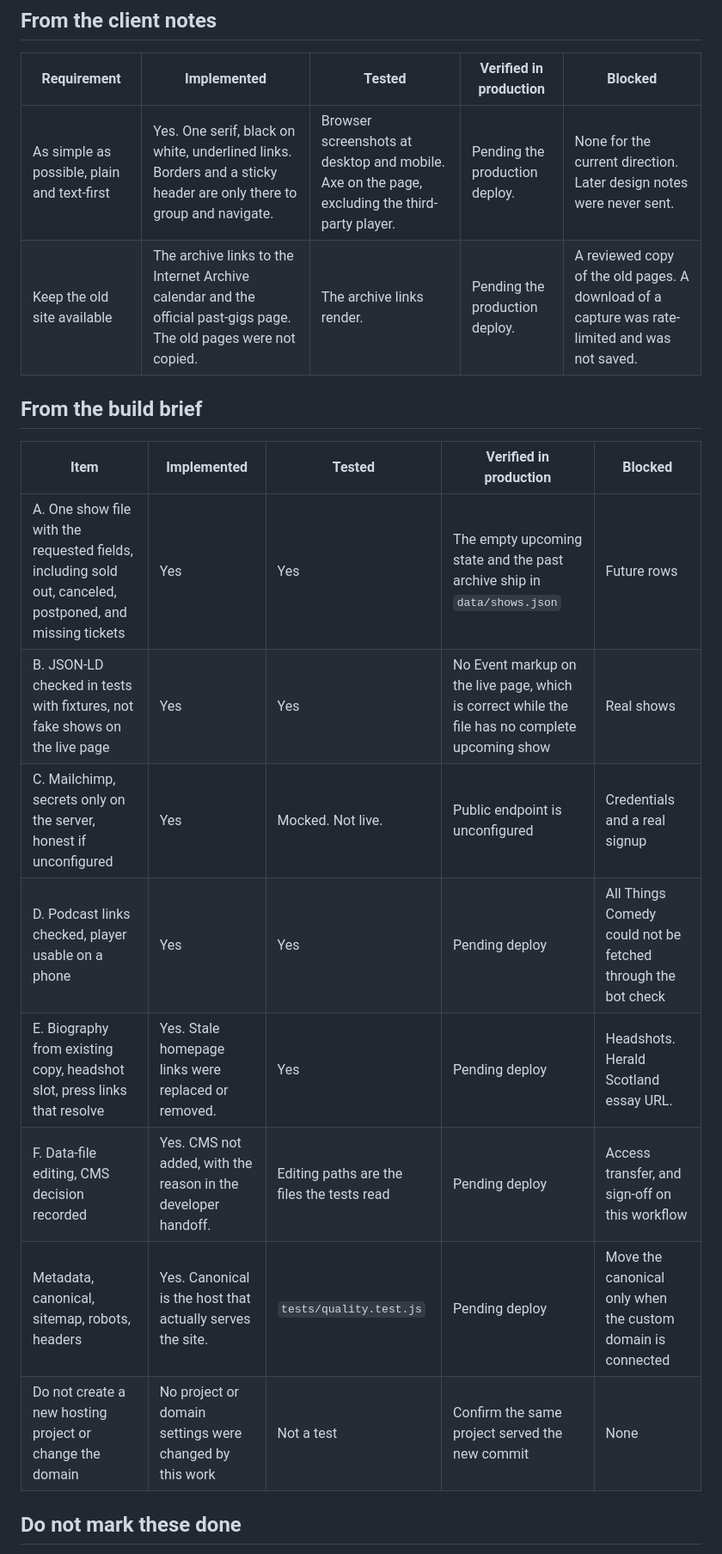
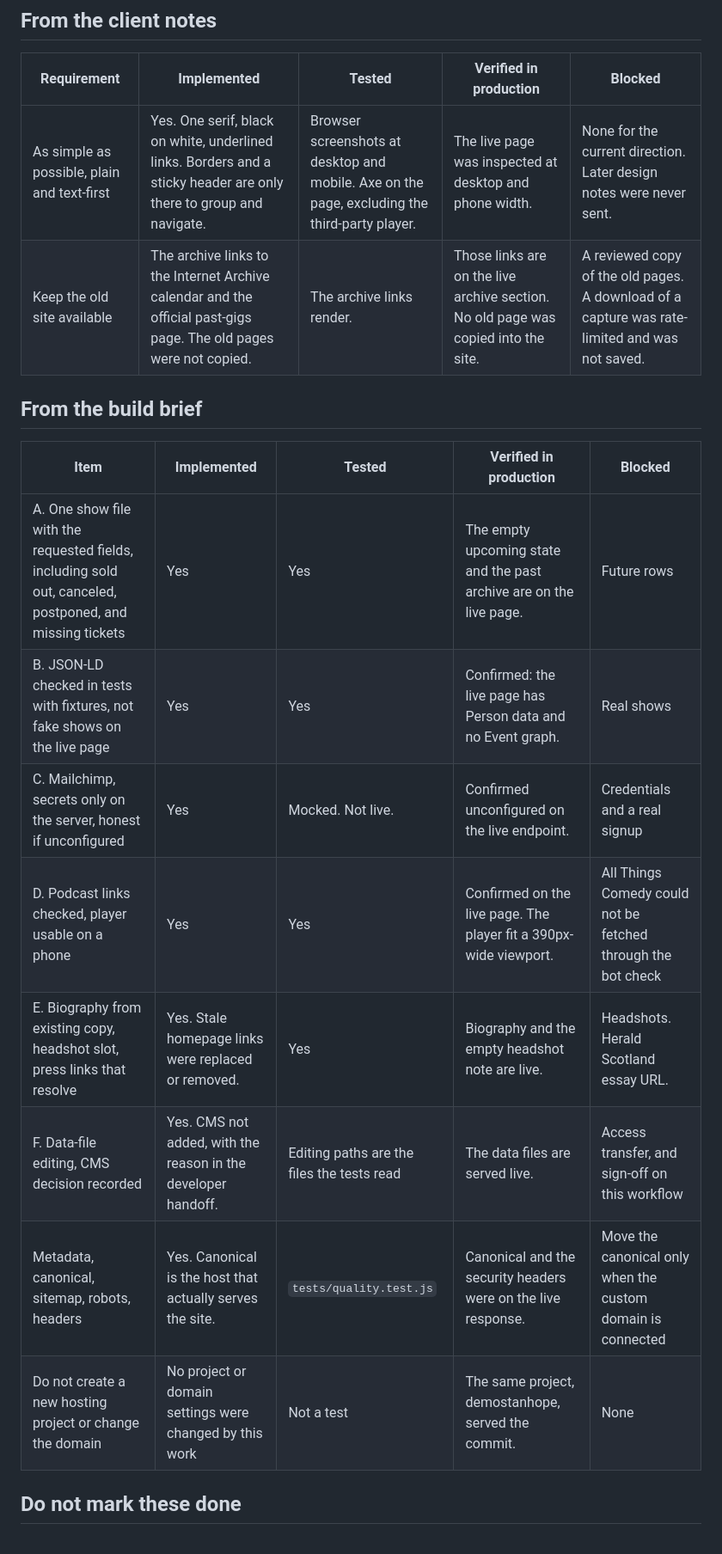
Before and after one commit to jpxgs/demos, a Markdown page: doug-stanhope-concept/docs/REQUIREMENTS-CHECKLIST.md, the part around one of its changes. Shown at 86% size. GitHub-like rendering.

```diff
--- a/doug-stanhope-concept/docs/REQUIREMENTS-CHECKLIST.md
+++ b/doug-stanhope-concept/docs/REQUIREMENTS-CHECKLIST.md
@@ -20,21 +22,21 @@ Checked locally before the production deploy: 29 unit tests passed, 1 skipped be
 
 | Requirement | Implemented | Tested | Verified in production | Blocked |
 | --- | --- | --- | --- | --- |
-| As simple as possible, plain and text-first | Yes. One serif, black on white, underlined links. Borders and a sticky header are only there to group and navigate. | Browser screenshots at desktop and mobile. Axe on the page, excluding the third-party player. | Pending the production deploy. | None for the current direction. Later design notes were never sent. |
-| Keep the old site available | The archive links to the Internet Archive calendar and the official past-gigs page. The old pages were not copied. | The archive links render. | Pending the production deploy. | A reviewed copy of the old pages. A download of a capture was rate-limited and was not saved. |
+| As simple as possible, plain and text-first | Yes. One serif, black on white, underlined links. Borders and a sticky header are only there to group and navigate. | Browser screenshots at desktop and mobile. Axe on the page, excluding the third-party player. | The live page was inspected at desktop and phone width. | None for the current direction. Later design notes were never sent. |
+| Keep the old site available | The archive links to the Internet Archive calendar and the official past-gigs page. The old pages were not copied. | The archive links render. | Those links are on the live archive section. No old page was copied into the site. | A reviewed copy of the old pages. A download of a capture was rate-limited and was not saved. |
 
 ## From the build brief
 
 | Item | Implemented | Tested | Verified in production | Blocked |
 | --- | --- | --- | --- | --- |
-| A. One show file with the requested fields, including sold out, canceled, postponed, and missing tickets | Yes | Yes | The empty upcoming state and the past archive ship in `data/shows.json` | Future rows |
-| B. JSON-LD checked in tests with fixtures, not fake shows on the live page | Yes | Yes | No Event markup on the live page, which is correct while the file has no complete upcoming show | Real shows |
-| C. Mailchimp, secrets only on the server, honest if unconfigured | Yes | Mocked. Not live. | Public endpoint is unconfigured | Credentials and a real signup |
-| D. Podcast links checked, player usable on a phone | Yes | Yes | Pending deploy | All Things Comedy could not be fetched through the bot check |
-| E. Biography from existing copy, headshot slot, press links that resolve | Yes. Stale homepage links were replaced or removed. | Yes | Pending deploy | Headshots. Herald Scotland essay URL. |
-| F. Data-file editing, CMS decision recorded | Yes. CMS not added, with the reason in the developer handoff. | Editing paths are the files the tests read | Pending deploy | Access transfer, and sign-off on this workflow |
-| Metadata, canonical, sitemap, robots, headers | Yes. Canonical is the host that actually serves the site. | `tests/quality.test.js` | Pending deploy | Move the canonical only when the custom domain is connected |
-| Do not create a new hosting project or change the domain | No project or domain settings were changed by this work | Not a test | Confirm the same project served the new commit | None |
+| A. One show file with the requested fields, including sold out, canceled, postponed, and missing tickets | Yes | Yes | The empty upcoming state and the past archive are on the live page. | Future rows |
+| B. JSON-LD checked in tests with fixtures, not fake shows on the live page | Yes | Yes | Confirmed: the live page has Person data and no Event graph. | Real shows |
+| C. Mailchimp, secrets only on the server, honest if unconfigured | Yes | Mocked. Not live. | Confirmed unconfigured on the live endpoint. | Credentials and a real signup |
+| D. Podcast links checked, player usable on a phone | Yes | Yes | Confirmed on the live page. The player fit a 390px-wide viewport. | All Things Comedy could not be fetched through the bot check |
+| E. Biography from existing copy, headshot slot, press links that resolve | Yes. Stale homepage links were replaced or removed. | Yes | Biography and the empty headshot note are live. | Headshots. Herald Scotland essay URL. |
+| F. Data-file editing, CMS decision recorded | Yes. CMS not added, with the reason in the developer handoff. | Editing paths are the files the tests read | The data files are served live. | Access transfer, and sign-off on this workflow |
+| Metadata, canonical, sitemap, robots, headers | Yes. Canonical is the host that actually serves the site. | `tests/quality.test.js` | Canonical and the security headers were on the live response. | Move the canonical only when the custom domain is connected |
+| Do not create a new hosting project or change the domain | No project or domain settings were changed by this work | Not a test | The same project, demostanhope, served the commit. | None |
 
 ## Do not mark these done
 
```
Also changed, not shown: other parts of doug-stanhope-concept/docs/REQUIREMENTS-CHECKLIST.md (+10 -8 lines).
